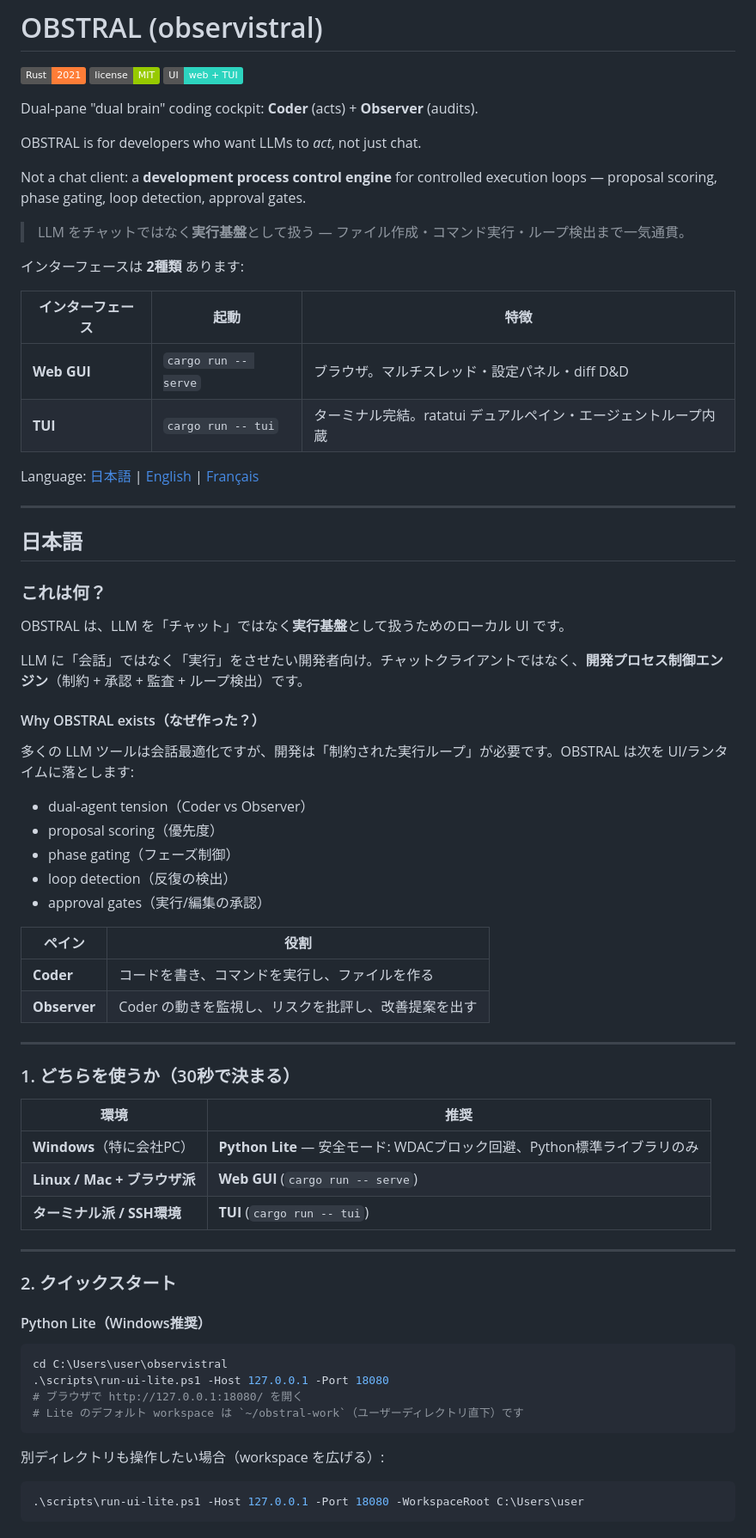
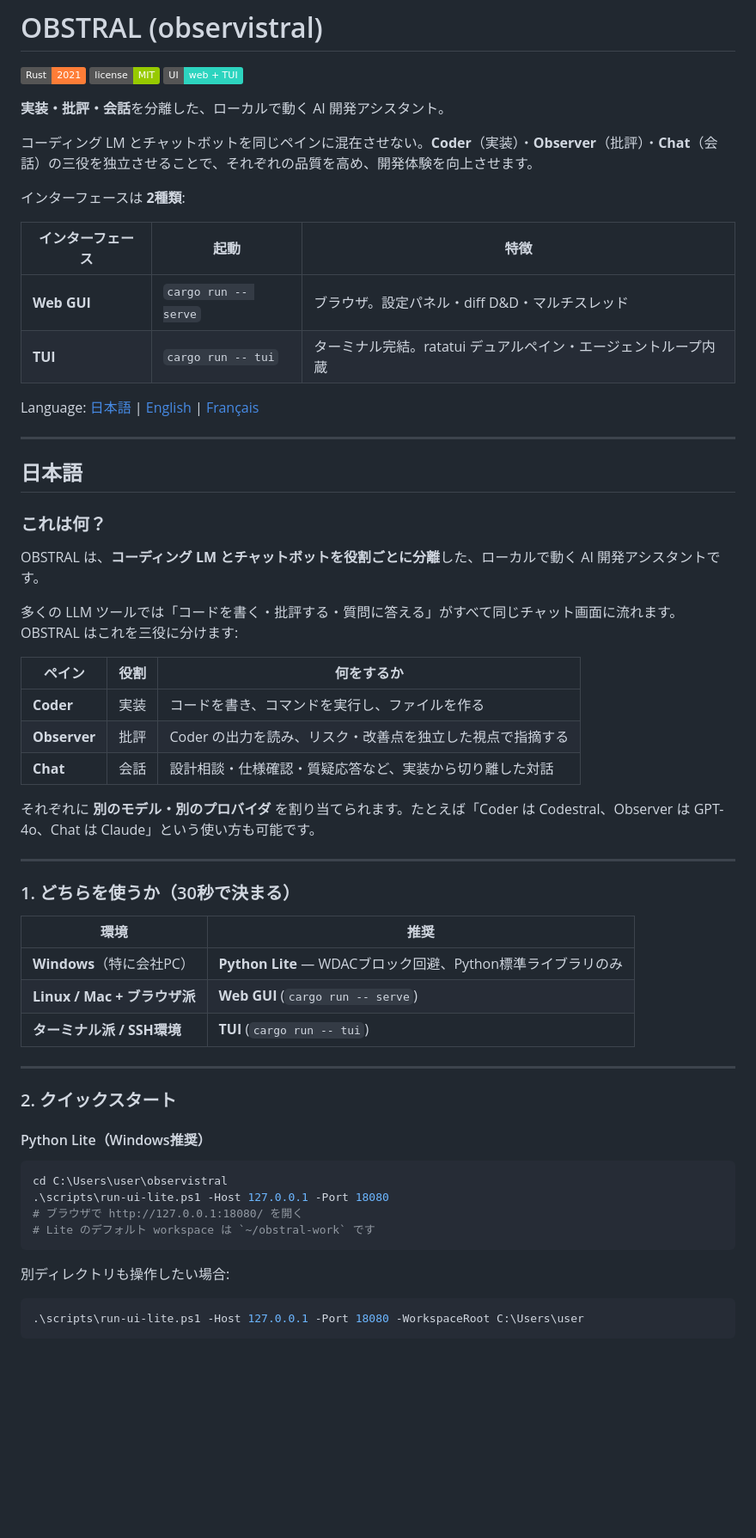
Before and after one commit to RyoSpiralArchitect/observistral, a Markdown page: README.md, the part around one of its changes. Shown at 86% size. GitHub-like rendering; badges without logos; blank space fills up the shorter version.

````diff
--- a/README.md
+++ b/README.md
@@ -4,19 +4,15 @@
 ![License](https://img.shields.io/badge/license-MIT-green)
 ![UI](https://img.shields.io/badge/UI-web%20%2B%20TUI-2dd4bf)
 
-Dual-pane "dual brain" coding cockpit: **Coder** (acts) + **Observer** (audits).
+**実装・批評・会話**を分離した、ローカルで動く AI 開発アシスタント。
 
-OBSTRAL is for developers who want LLMs to *act*, not just chat.
+コーディング LM とチャットボットを同じペインに混在させない。**Coder**（実装）・**Observer**（批評）・**Chat**（会話）の三役を独立させることで、それぞれの品質を高め、開発体験を向上させます。
 
-Not a chat client: a **development process control engine** for controlled execution loops — proposal scoring, phase gating, loop detection, approval gates.
-
-> LLM をチャットではなく**実行基盤**として扱う — ファイル作成・コマンド実行・ループ検出まで一気通貫。
-
-インターフェースは **2種類** あります:
+インターフェースは **2種類**:
 
 | インターフェース | 起動 | 特徴 |
 |---|---|---|
-| **Web GUI** | `cargo run -- serve` | ブラウザ。マルチスレッド・設定パネル・diff D&D |
+| **Web GUI** | `cargo run -- serve` | ブラウザ。設定パネル・diff D&D・マルチスレッド |
 | **TUI** | `cargo run -- tui` | ターミナル完結。ratatui デュアルペイン・エージェントループ内蔵 |
 
 Language: [日本語](#日本語) | [English](#english) | [Français](#français)
@@ -27,23 +23,17 @@ Language: [日本語](#日本語) | [English](#english) | [Français](#français
 
 ### これは何？
 
-OBSTRAL は、LLM を「チャット」ではなく**実行基盤**として扱うためのローカル UI です。
+OBSTRAL は、**コーディング LM とチャットボットを役割ごとに分離**した、ローカルで動く AI 開発アシスタントです。
 
-LLM に「会話」ではなく「実行」をさせたい開発者向け。チャットクライアントではなく、**開発プロセス制御エンジン**（制約 + 承認 + 監査 + ループ検出）です。
+多くの LLM ツールでは「コードを書く・批評する・質問に答える」がすべて同じチャット画面に流れます。OBSTRAL はこれを三役に分けます:
 
-#### Why OBSTRAL exists（なぜ作った？）
+| ペイン | 役割 | 何をするか |
+|---|---|---|
+| **Coder** | 実装 | コードを書き、コマンドを実行し、ファイルを作る |
+| **Observer** | 批評 | Coder の出力を読み、リスク・改善点を独立した視点で指摘する |
+| **Chat** | 会話 | 設計相談・仕様確認・質疑応答など、実装から切り離した対話 |
 
-多くの LLM ツールは会話最適化ですが、開発は「制約された実行ループ」が必要です。OBSTRAL は次を UI/ランタイムに落とします:
-- dual-agent tension（Coder vs Observer）
-- proposal scoring（優先度）
-- phase gating（フェーズ制御）
-- loop detection（反復の検出）
-- approval gates（実行/編集の承認）
-
-| ペイン | 役割 |
-|---|---|
-| **Coder** | コードを書き、コマンドを実行し、ファイルを作る |
-| **Observer** | Coder の動きを監視し、リスクを批評し、改善提案を出す |
+それぞれに **別のモデル・別のプロバイダ** を割り当てられます。たとえば「Coder は Codestral、Observer は GPT-4o、Chat は Claude」という使い方も可能です。
 
 ---
 
@@ -51,7 +41,7 @@ LLM に「会話」ではなく「実行」をさせたい開発者向け。チ
 
 | 環境 | 推奨 |
 |---|---|
-| **Windows**（特に会社PC） | **Python Lite** — 安全モード: WDACブロック回避、Python標準ライブラリのみ |
+| **Windows**（特に会社PC） | **Python Lite** — WDACブロック回避、Python標準ライブラリのみ |
 | **Linux / Mac + ブラウザ派** | **Web GUI** (`cargo run -- serve`) |
 | **ターミナル派 / SSH環境** | **TUI** (`cargo run -- tui`) |
 
@@ -65,10 +55,10 @@ LLM に「会話」ではなく「実行」をさせたい開発者向け。チ
 cd C:\Users\user\observistral
 .\scripts\run-ui-lite.ps1 -Host 127.0.0.1 -Port 18080
 # ブラウザで http://127.0.0.1:18080/ を開く
-# Lite のデフォルト workspace は `~/obstral-work`（ユーザーディレクトリ直下）です
+# Lite のデフォルト workspace は `~/obstral-work` です
 ```
 
-別ディレクトリも操作したい場合（workspace を広げる）:
+別ディレクトリも操作したい場合:
 
 ```powershell
 .\scripts\run-ui-lite.ps1 -Host 127.0.0.1 -Port 18080 -WorkspaceRoot C:\Users\user
````
Also changed, not shown: other parts of README.md (+48 -40 lines).
